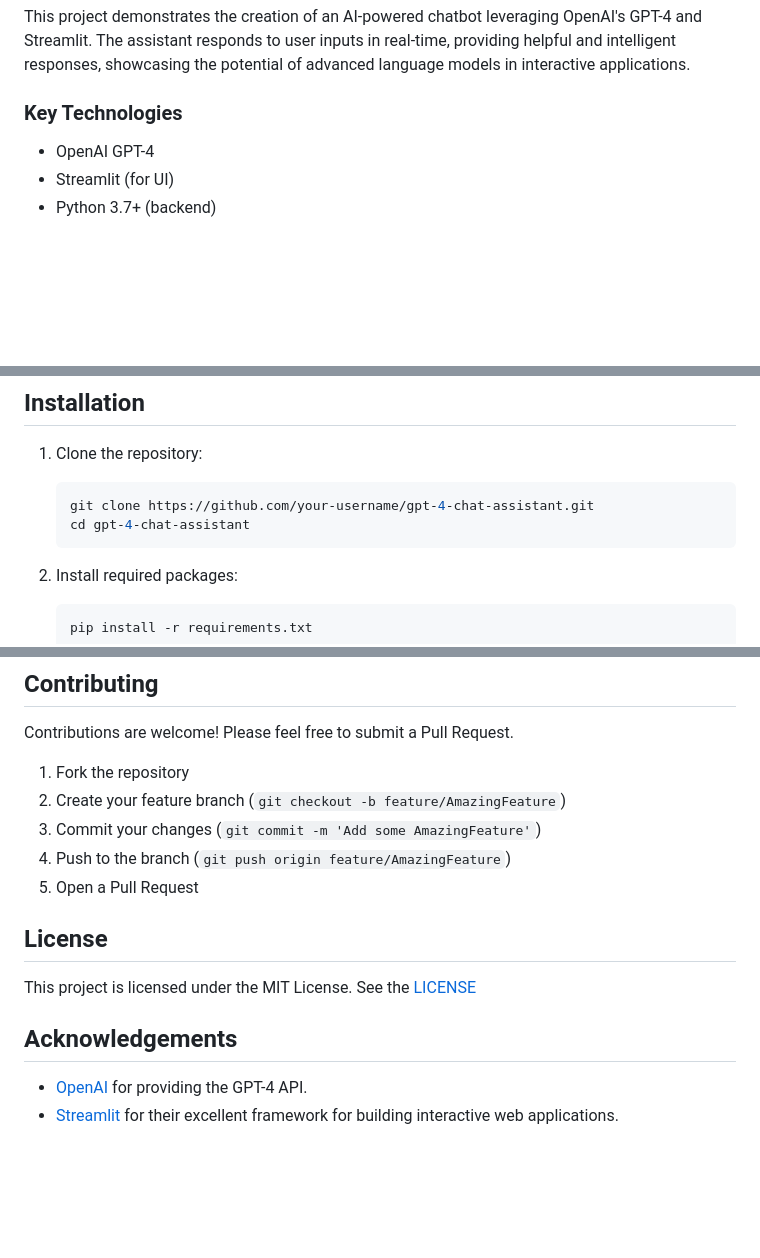
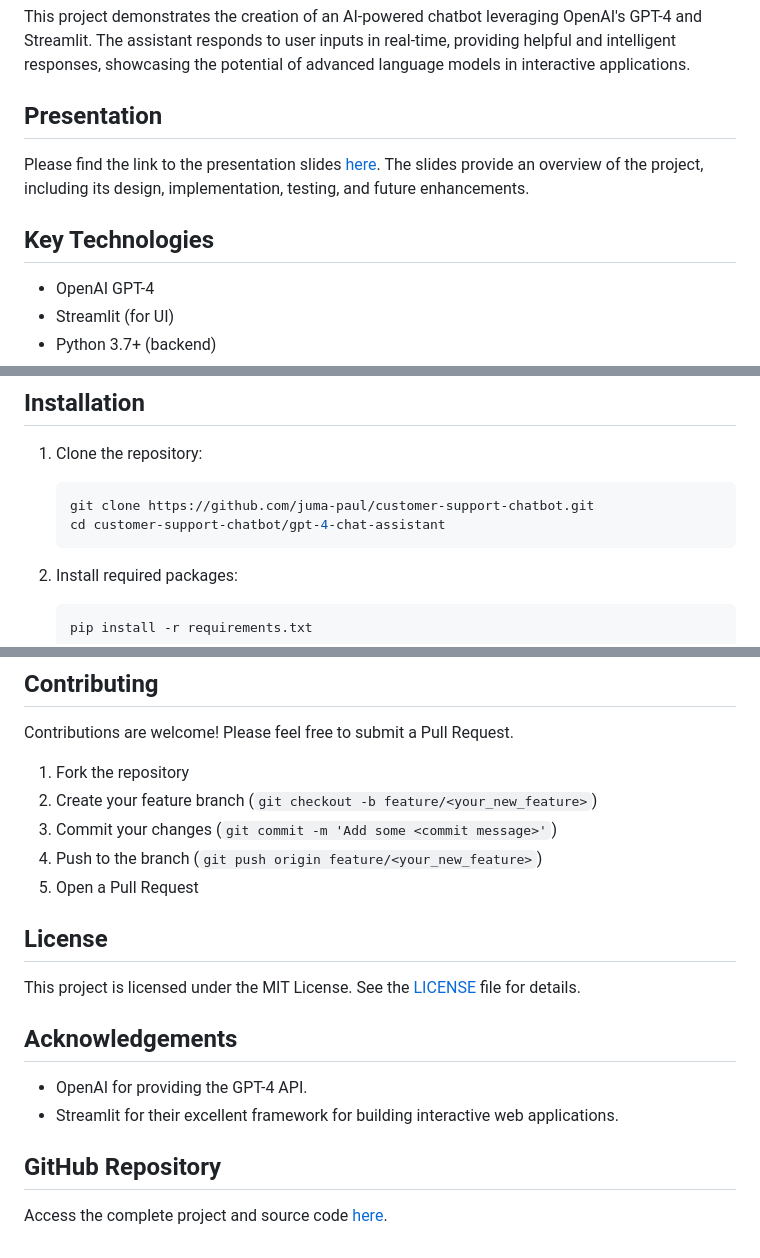
Before and after one commit to juma-paul/Generative-AI, a Markdown page: gpt4-mini-chatbot-streamlit/README.md, 3 parts joined by grey strips. GitHub-like rendering; blank space fills up the shorter version.

Commit message:
docs: modify and restructure the README file

````diff
--- a/gpt4-mini-chatbot-streamlit/README.md
+++ b/gpt4-mini-chatbot-streamlit/README.md
@@ -11,7 +8,11 @@ Please find the link to the presentation slides [here](https://docs.google.com/p
 
 This project demonstrates the creation of an AI-powered chatbot leveraging OpenAI's GPT-4 and Streamlit. The assistant responds to user inputs in real-time, providing helpful and intelligent responses, showcasing the potential of advanced language models in interactive applications.
 
-### Key Technologies
+## Presentation
+
+Please find the link to the presentation slides [here](https://docs.google.com/presentation/d/1efSl1jdeQtEUa-xRaKwTkuoht7bbX2plkDTUQRNYBnA/edit?usp=sharing). The slides provide an overview of the project, including its design, implementation, testing, and future enhancements.
+
+## Key Technologies
 
 - OpenAI GPT-4
 - Streamlit (for UI)
@@ -35,8 +36,8 @@ This project demonstrates the creation of an AI-powered chatbot leveraging OpenA
 
 1. Clone the repository:
    ```bash
-   git clone https://github.com/your-username/gpt-4-chat-assistant.git
-   cd gpt-4-chat-assistant
+   git clone https://github.com/juma-paul/customer-support-chatbot.git
+   cd customer-support-chatbot/gpt-4-chat-assistant
    ```
 
 2. Install required packages:
@@ -81,16 +82,20 @@ This project demonstrates the creation of an AI-powered chatbot leveraging OpenA
 Contributions are welcome! Please feel free to submit a Pull Request.
 
 1. Fork the repository
-2. Create your feature branch (`git checkout -b feature/AmazingFeature`)
-3. Commit your changes (`git commit -m 'Add some AmazingFeature'`)
-4. Push to the branch (`git push origin feature/AmazingFeature`)
+2. Create your feature branch (`git checkout -b feature/<your_new_feature>`)
+3. Commit your changes (`git commit -m 'Add some <commit message>'`)
+4. Push to the branch (`git push origin feature/<your_new_feature>`)
 5. Open a Pull Request
 
 ## License
 
-This project is licensed under the MIT License. See the [LICENSE](https://choosealicense.com/licenses/mit/)
+This project is licensed under the MIT License. See the [LICENSE](https://choosealicense.com/licenses/mit/) file for details.
 
 ## Acknowledgements
 
-- [OpenAI](https://openai.com/) for providing the GPT-4 API.
-- [Streamlit](https://streamlit.io/) for their excellent framework for building interactive web applications.
+- OpenAI for providing the GPT-4 API.
+- Streamlit for their excellent framework for building interactive web applications.
+
+## GitHub Repository
+
+Access the complete project and source code [here](https://github.com/juma-paul/customer-support-chatbot/tree/main/gpt4-mini-chatbot-streamlit).
````
Also changed, not shown: other parts of gpt4-mini-chatbot-streamlit/README.md (+0 -3 lines).
